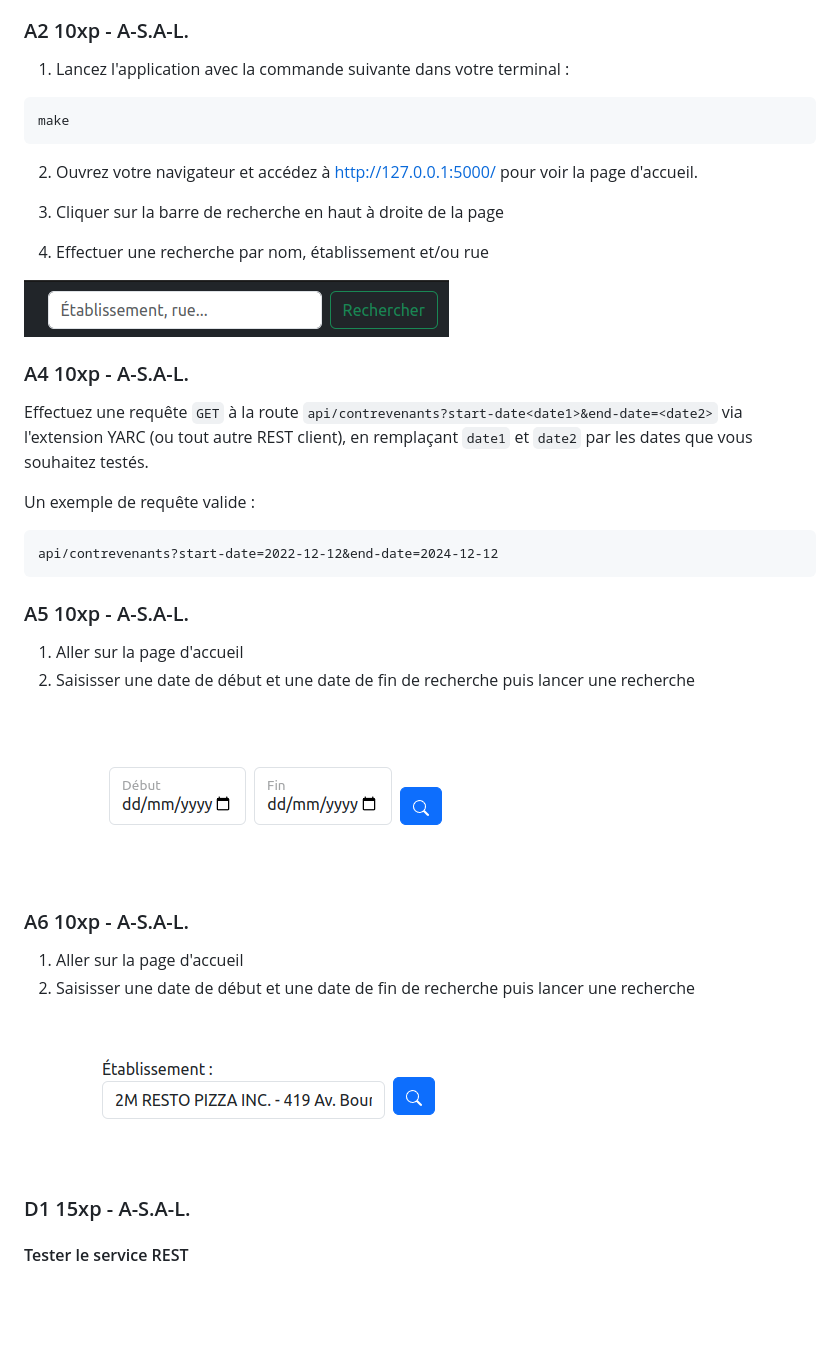
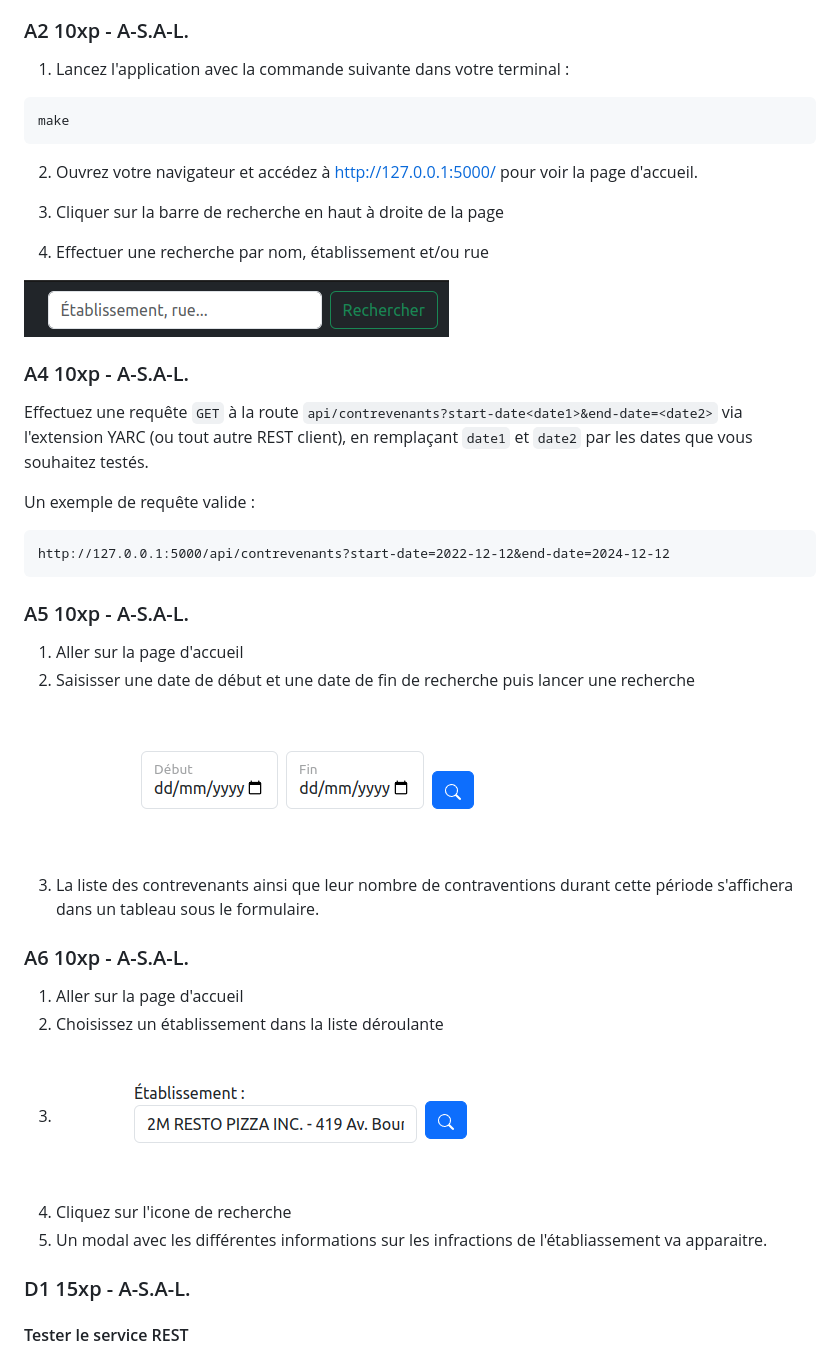
Before and after one commit to mileneDesjardins/Plateforme-dInformation-sur-la-Securite-Alimentaire-Montreal, a Markdown page: correction.md, the part around one of its changes. Drawn GitHub-style; blank space fills up the shorter version.

````diff
--- a/correction.md
+++ b/correction.md
@@ -536,9 +536,11 @@ Voici le lien vers le site : https://projet-session.fly.dev/
 ### A2 10xp - A-S.A-L.
 
 1. Lancez l'application avec la commande suivante dans votre terminal :
+
 ```sh
 make
 ```
+
 2. Ouvrez votre navigateur et accédez à http://127.0.0.1:5000/ pour voir la
    page d'accueil.
 
@@ -546,6 +548,7 @@ make
 4. Effectuer une recherche par nom, établissement et/ou rue
 
 ![barre_recherche.png](static/img/correction/barre_recherche.png)
+
 ### A4 10xp - A-S.A-L.
 
 Effectuez une requête `GET` à la
@@ -556,7 +559,7 @@ dates que vous souhaitez testés.
 Un exemple de requête valide :
 
 ```text
-api/contrevenants?start-date=2022-12-12&end-date=2024-12-12
+http://127.0.0.1:5000/api/contrevenants?start-date=2022-12-12&end-date=2024-12-12
 ```
 
 ### A5 10xp - A-S.A-L.
@@ -564,16 +567,17 @@ api/contrevenants?start-date=2022-12-12&end-date=2024-12-12
 1. Aller sur la page d'accueil
 2. Saisisser une date de début et une date de fin de recherche puis lancer une
    recherche
-
-![img_25.png](static/img/correction/img_25.png)
+   ![img_25.png](static/img/correction/img_25.png)
+3. La liste des contrevenants ainsi que leur nombre de contraventions durant cette période s'affichera dans un tableau
+   sous le formulaire.
 
 ### A6 10xp - A-S.A-L.
 
 1. Aller sur la page d'accueil
-2. Saisisser une date de début et une date de fin de recherche puis lancer une
-   recherche
-
-![img_26.png](static/img/correction/img_26.png)
+2. Choisissez un établissement dans la liste déroulante
+3. ![img_26.png](static/img/correction/img_26.png)
+3. Cliquez sur l'icone de recherche
+4. Un modal avec les différentes informations sur les infractions de l'établiassement va apparaitre.
 
 ### D1 15xp - A-S.A-L.
 
````
Also changed, not shown: other parts of correction.md (+116 -24 lines).
